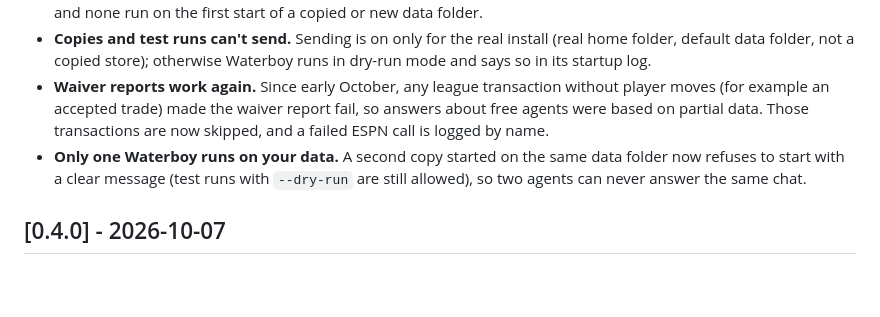
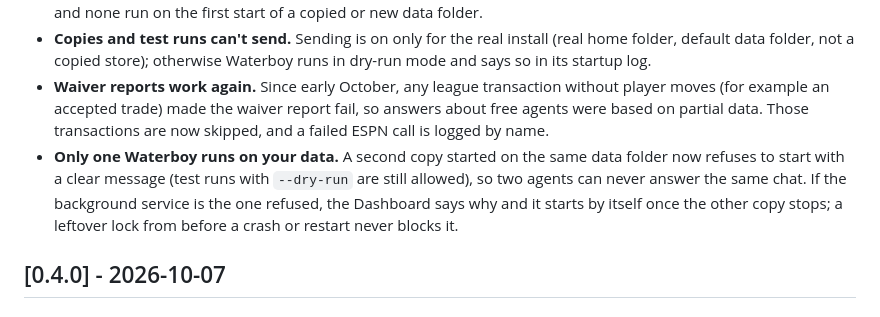
Before and after one commit to mbsoft/waterboy, a Markdown page: CHANGELOG.md, the part around the change. Rendered like a GitHub page; blank space fills up the shorter version.

Commit message:
CHANGELOG 0.4.2: lock refusals show on the Dashboard; stale locks don't block (#47)

```diff
--- a/CHANGELOG.md
+++ b/CHANGELOG.md
@@ -20,7 +20,7 @@ publishes it as the GitHub Release notes.
 - **No burst of old messages after a restart.** Missed automations catch up only if they're less than 30 minutes late, and none run on the first start of a copied or new data folder.
 - **Copies and test runs can't send.** Sending is on only for the real install (real home folder, default data folder, not a copied store); otherwise Waterboy runs in dry-run mode and says so in its startup log.
 - **Waiver reports work again.** Since early October, any league transaction without player moves (for example an accepted trade) made the waiver report fail, so answers about free agents were based on partial data. Those transactions are now skipped, and a failed ESPN call is logged by name.
-- **Only one Waterboy runs on your data.** A second copy started on the same data folder now refuses to start with a clear message (test runs with `--dry-run` are still allowed), so two agents can never answer the same chat.
+- **Only one Waterboy runs on your data.** A second copy started on the same data folder now refuses to start with a clear message (test runs with `--dry-run` are still allowed), so two agents can never answer the same chat. If the background service is the one refused, the Dashboard says why and it starts by itself once the other copy stops; a leftover lock from before a crash or restart never blocks it.
 
 ## [0.4.0] - 2026-10-07
 
```
